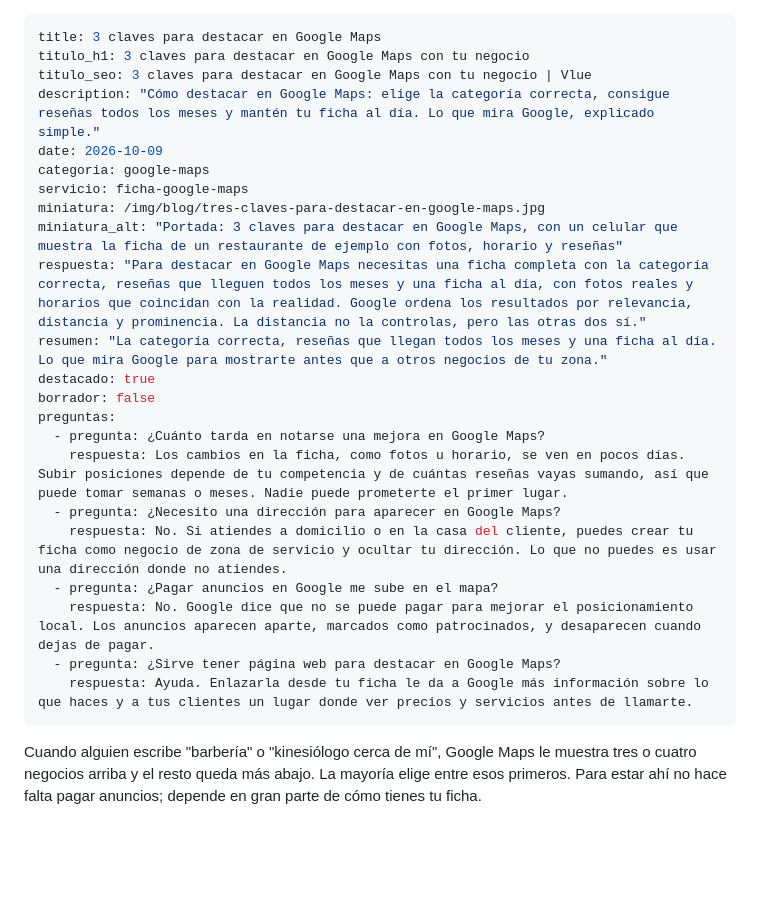
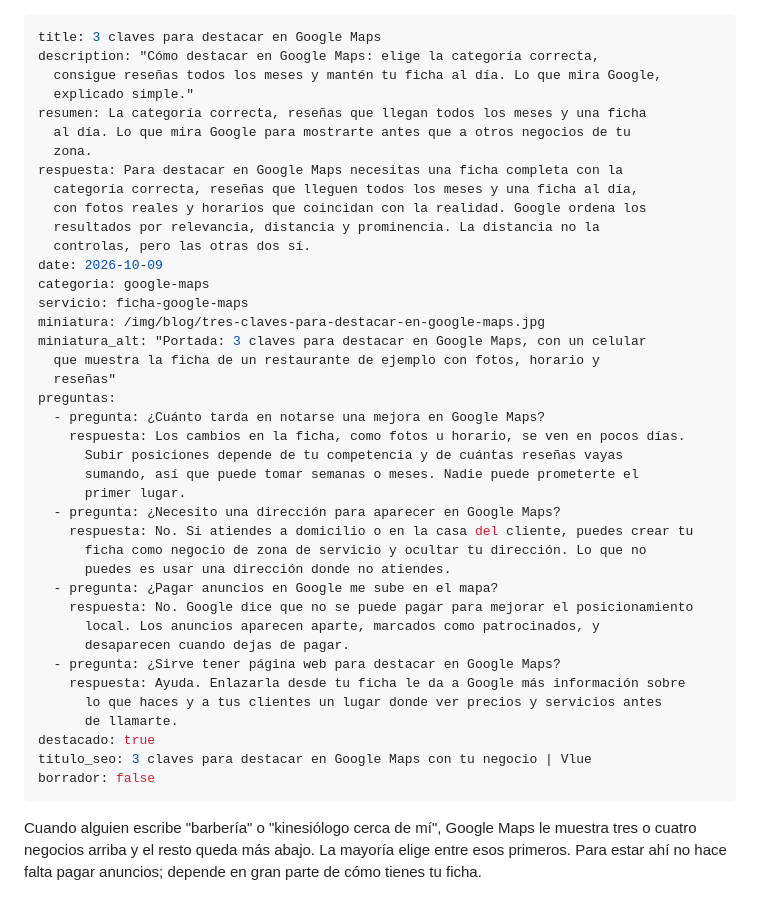
Before and after one commit to vluetapes/vluetechservices, a Markdown page: blog/articulos/tres-claves-para-destacar-en-google-maps.md, the part around one of its changes. GitHub-like rendering; blank space fills up the shorter version.

Commit message:
Update blog/articulos/tres-claves-para-destacar-en-google-maps.md (via Pages CMS)

```diff
--- a/blog/articulos/tres-claves-para-destacar-en-google-maps.md
+++ b/blog/articulos/tres-claves-para-destacar-en-google-maps.md
@@ -1,28 +1,45 @@
 ---
 title: 3 claves para destacar en Google Maps
-titulo_h1: 3 claves para destacar en Google Maps con tu negocio
-titulo_seo: 3 claves para destacar en Google Maps con tu negocio | Vlue
-description: "Cómo destacar en Google Maps: elige la categoría correcta, consigue reseñas todos los meses y mantén tu ficha al día. Lo que mira Google, explicado simple."
+description: "Cómo destacar en Google Maps: elige la categoría correcta,
+  consigue reseñas todos los meses y mantén tu ficha al día. Lo que mira Google,
+  explicado simple."
+resumen: La categoría correcta, reseñas que llegan todos los meses y una ficha
+  al día. Lo que mira Google para mostrarte antes que a otros negocios de tu
+  zona.
+respuesta: Para destacar en Google Maps necesitas una ficha completa con la
+  categoría correcta, reseñas que lleguen todos los meses y una ficha al día,
+  con fotos reales y horarios que coincidan con la realidad. Google ordena los
+  resultados por relevancia, distancia y prominencia. La distancia no la
+  controlas, pero las otras dos sí.
 date: 2026-10-09
 categoria: google-maps
 servicio: ficha-google-maps
 miniatura: /img/blog/tres-claves-para-destacar-en-google-maps.jpg
-miniatura_alt: "Portada: 3 claves para destacar en Google Maps, con un celular que muestra la ficha de un restaurante de ejemplo con fotos, horario y reseñas"
-respuesta: "Para destacar en Google Maps necesitas una ficha completa con la categoría correcta, reseñas que lleguen todos los meses y una ficha al día, con fotos reales y horarios que coincidan con la realidad. Google ordena los resultados por relevancia, distancia y prominencia. La distancia no la controlas, pero las otras dos sí."
-resumen: "La categoría correcta, reseñas que llegan todos los meses y una ficha al día. Lo que mira Google para mostrarte antes que a otros negocios de tu zona."
-destacado: true
-borrador: false
+miniatura_alt: "Portada: 3 claves para destacar en Google Maps, con un celular
+  que muestra la ficha de un restaurante de ejemplo con fotos, horario y
+  reseñas"
 preguntas:
   - pregunta: ¿Cuánto tarda en notarse una mejora en Google Maps?
-    respuesta: Los cambios en la ficha, como fotos u horario, se ven en pocos días. Subir posiciones depende de tu competencia y de cuántas reseñas vayas sumando, así que puede tomar semanas o meses. Nadie puede prometerte el primer lugar.
+    respuesta: Los cambios en la ficha, como fotos u horario, se ven en pocos días.
+      Subir posiciones depende de tu competencia y de cuántas reseñas vayas
+      sumando, así que puede tomar semanas o meses. Nadie puede prometerte el
+      primer lugar.
   - pregunta: ¿Necesito una dirección para aparecer en Google Maps?
-    respuesta: No. Si atiendes a domicilio o en la casa del cliente, puedes crear tu ficha como negocio de zona de servicio y ocultar tu dirección. Lo que no puedes es usar una dirección donde no atiendes.
+    respuesta: No. Si atiendes a domicilio o en la casa del cliente, puedes crear tu
+      ficha como negocio de zona de servicio y ocultar tu dirección. Lo que no
+      puedes es usar una dirección donde no atiendes.
   - pregunta: ¿Pagar anuncios en Google me sube en el mapa?
-    respuesta: No. Google dice que no se puede pagar para mejorar el posicionamiento local. Los anuncios aparecen aparte, marcados como patrocinados, y desaparecen cuando dejas de pagar.
+    respuesta: No. Google dice que no se puede pagar para mejorar el posicionamiento
+      local. Los anuncios aparecen aparte, marcados como patrocinados, y
+      desaparecen cuando dejas de pagar.
   - pregunta: ¿Sirve tener página web para destacar en Google Maps?
-    respuesta: Ayuda. Enlazarla desde tu ficha le da a Google más información sobre lo que haces y a tus clientes un lugar donde ver precios y servicios antes de llamarte.
+    respuesta: Ayuda. Enlazarla desde tu ficha le da a Google más información sobre
+      lo que haces y a tus clientes un lugar donde ver precios y servicios antes
+      de llamarte.
+destacado: true
+titulo_seo: 3 claves para destacar en Google Maps con tu negocio | Vlue
+borrador: false
 ---
-
 Cuando alguien escribe "barbería" o "kinesiólogo cerca de mí", Google Maps le muestra tres o cuatro negocios arriba y el resto queda más abajo. La mayoría elige entre esos primeros. Para estar ahí no hace falta pagar anuncios; depende en gran parte de cómo tienes tu ficha.
 
 ## Cómo decide Google a quién mostrar primero
```
Also changed, not shown: other parts of blog/articulos/tres-claves-para-destacar-en-google-maps.md (+3 -2 lines).
